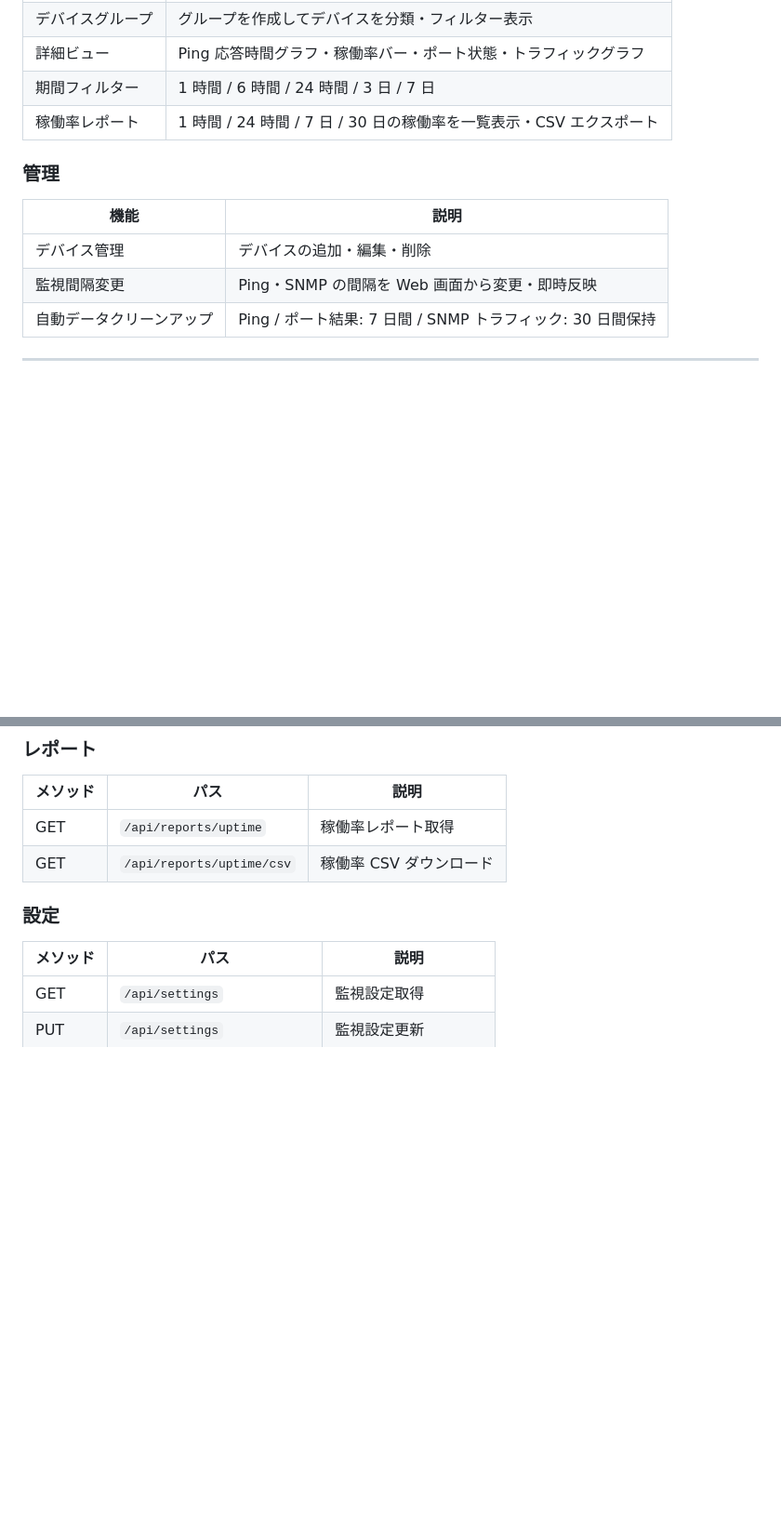
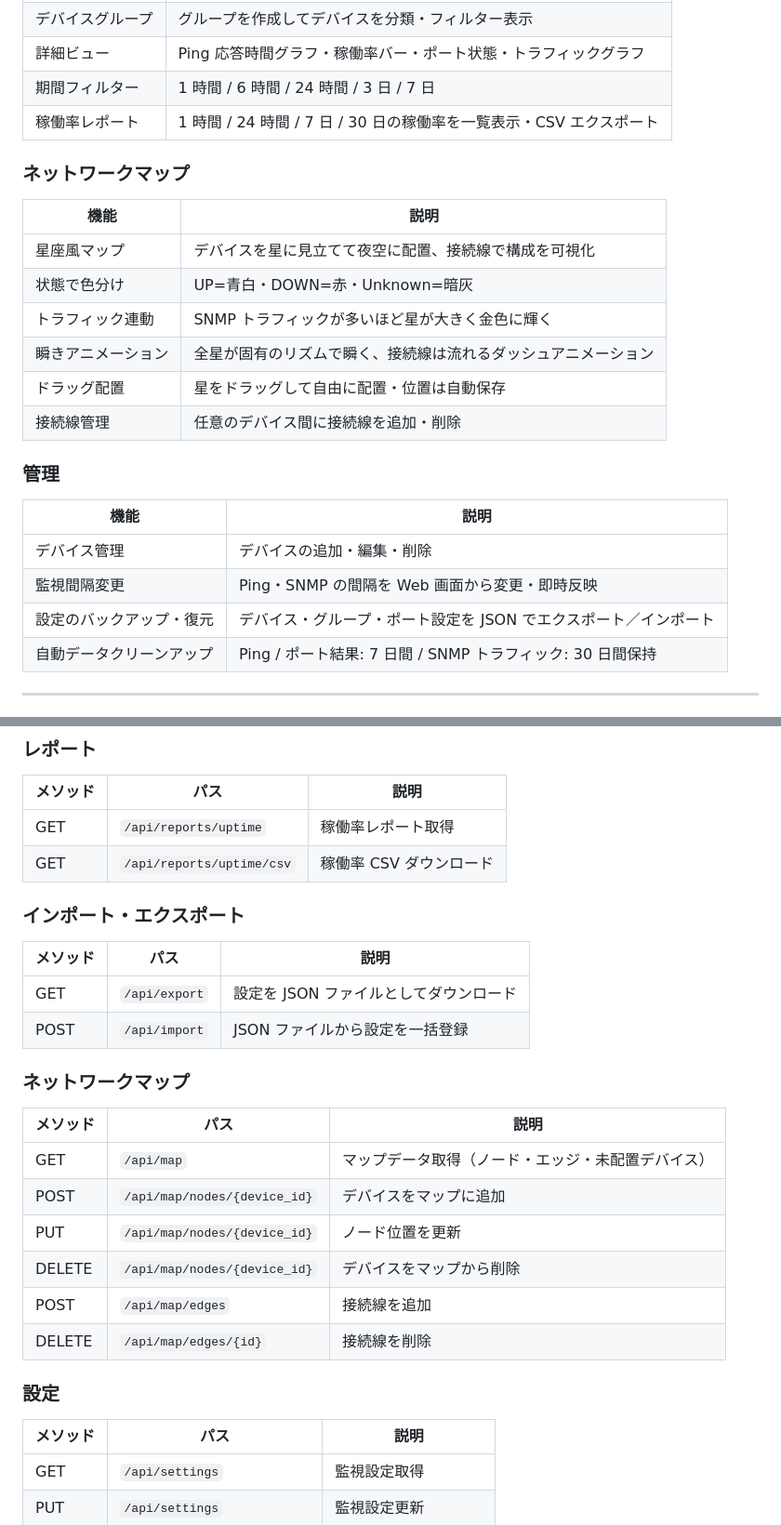
Before and after one commit to Shigeyukii/network-monitor2, a Markdown page: README.md, 2 parts joined by grey strips. Shown at 93% size. GitHub-like rendering; blank space fills up the shorter version.

```diff
--- a/README.md
+++ b/README.md
@@ -35,12 +36,24 @@ Ping による死活監視・SNMP トラフィック監視・TCP ポート監視
 | 期間フィルター | 1 時間 / 6 時間 / 24 時間 / 3 日 / 7 日 |
 | 稼働率レポート | 1 時間 / 24 時間 / 7 日 / 30 日の稼働率を一覧表示・CSV エクスポート |
 
+### ネットワークマップ
+
+| 機能 | 説明 |
+|---|---|
+| 星座風マップ | デバイスを星に見立てて夜空に配置、接続線で構成を可視化 |
+| 状態で色分け | UP=青白・DOWN=赤・Unknown=暗灰 |
+| トラフィック連動 | SNMP トラフィックが多いほど星が大きく金色に輝く |
+| 瞬きアニメーション | 全星が固有のリズムで瞬く、接続線は流れるダッシュアニメーション |
+| ドラッグ配置 | 星をドラッグして自由に配置・位置は自動保存 |
+| 接続線管理 | 任意のデバイス間に接続線を追加・削除 |
+
 ### 管理
 
 | 機能 | 説明 |
 |---|---|
 | デバイス管理 | デバイスの追加・編集・削除 |
 | 監視間隔変更 | Ping・SNMP の間隔を Web 画面から変更・即時反映 |
+| 設定のバックアップ・復元 | デバイス・グループ・ポート設定を JSON でエクスポート／インポート |
 | 自動データクリーンアップ | Ping / ポート結果: 7 日間 / SNMP トラフィック: 30 日間保持 |
 
 ---
@@ -257,6 +304,24 @@ http://<サーバーの IP アドレス>:8000
 |---|---|---|
 | GET | `/api/reports/uptime` | 稼働率レポート取得 |
 | GET | `/api/reports/uptime/csv` | 稼働率 CSV ダウンロード |
+
+### インポート・エクスポート
+
+| メソッド | パス | 説明 |
+|---|---|---|
+| GET | `/api/export` | 設定を JSON ファイルとしてダウンロード |
+| POST | `/api/import` | JSON ファイルから設定を一括登録 |
+
+### ネットワークマップ
+
+| メソッド | パス | 説明 |
+|---|---|---|
+| GET | `/api/map` | マップデータ取得（ノード・エッジ・未配置デバイス） |
+| POST | `/api/map/nodes/{device_id}` | デバイスをマップに追加 |
+| PUT | `/api/map/nodes/{device_id}` | ノード位置を更新 |
+| DELETE | `/api/map/nodes/{device_id}` | デバイスをマップから削除 |
+| POST | `/api/map/edges` | 接続線を追加 |
+| DELETE | `/api/map/edges/{id}` | 接続線を削除 |
 
 ### 設定
 
```
Also changed, not shown: other parts of README.md (+56 -18 lines).
